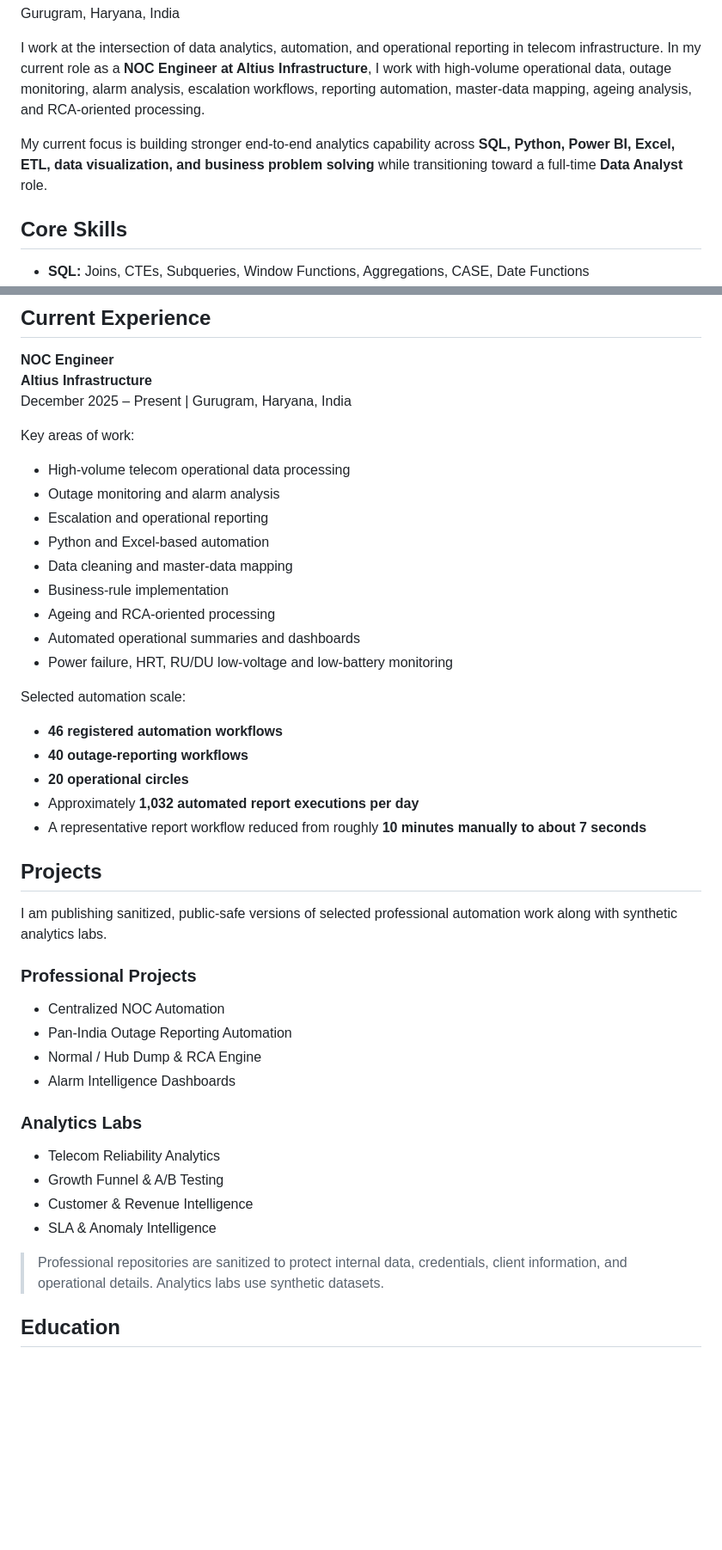
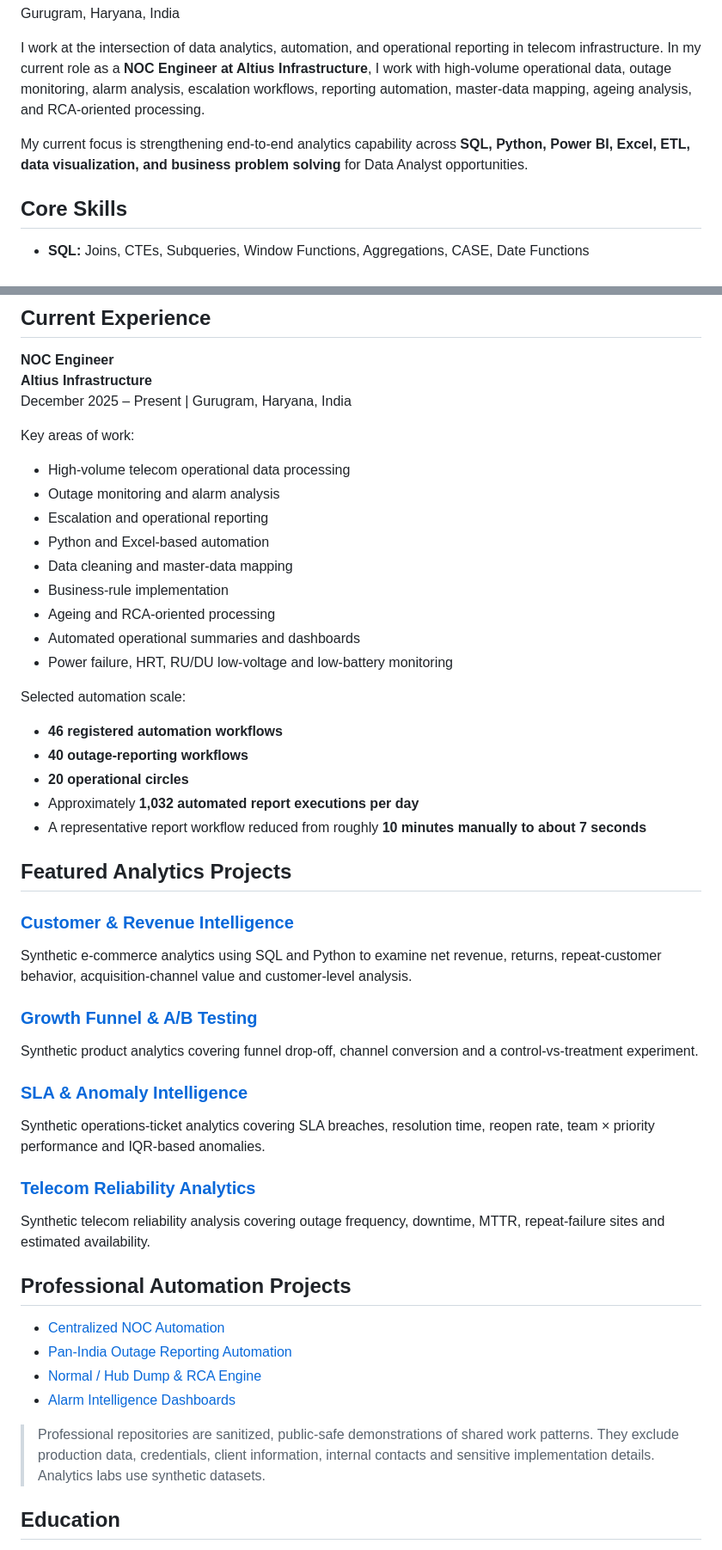
Before and after one commit to sachinmahto1811/sachinmahto1811, a Markdown page: README.md, 2 parts joined by grey strips. Shown at 86% size. Drawn GitHub-style; blank space fills up the shorter version.

Commit message:
Add direct project links to profile README

```diff
--- a/README.md
+++ b/README.md
@@ -6,7 +6,7 @@ Gurugram, Haryana, India
 
 I work at the intersection of data analytics, automation, and operational reporting in telecom infrastructure. In my current role as a **NOC Engineer at Altius Infrastructure**, I work with high-volume operational data, outage monitoring, alarm analysis, escalation workflows, reporting automation, master-data mapping, ageing analysis, and RCA-oriented processing.
 
-My current focus is building stronger end-to-end analytics capability across **SQL, Python, Power BI, Excel, ETL, data visualization, and business problem solving** while transitioning toward a full-time **Data Analyst** role.
+My current focus is strengthening end-to-end analytics capability across **SQL, Python, Power BI, Excel, ETL, data visualization, and business problem solving** for Data Analyst opportunities.
 
 ## Core Skills
 
@@ -24,7 +24,6 @@ My current focus is building stronger end-to-end analytics capability across **S
 December 2025 – Present | Gurugram, Haryana, India
 
 Key areas of work:
-
 - High-volume telecom operational data processing
 - Outage monitoring and alarm analysis
 - Escalation and operational reporting
@@ -36,30 +35,34 @@ Key areas of work:
 - Power failure, HRT, RU/DU low-voltage and low-battery monitoring
 
 Selected automation scale:
-
 - **46 registered automation workflows**
 - **40 outage-reporting workflows**
 - **20 operational circles**
 - Approximately **1,032 automated report executions per day**
 - A representative report workflow reduced from roughly **10 minutes manually to about 7 seconds**
 
-## Projects
+## Featured Analytics Projects
 
-I am publishing sanitized, public-safe versions of selected professional automation work along with synthetic analytics labs.
+### [Customer & Revenue Intelligence](https://github.com/sachinmahto1811/customer-revenue-intelligence)
+Synthetic e-commerce analytics using SQL and Python to examine net revenue, returns, repeat-customer behavior, acquisition-channel value and customer-level analysis.
 
-### Professional Projects
-- Centralized NOC Automation
-- Pan-India Outage Reporting Automation
-- Normal / Hub Dump & RCA Engine
-- Alarm Intelligence Dashboards
+### [Growth Funnel & A/B Testing](https://github.com/sachinmahto1811/growth-funnel-ab-testing)
+Synthetic product analytics covering funnel drop-off, channel conversion and a control-vs-treatment experiment.
 
-### Analytics Labs
-- Telecom Reliability Analytics
-- Growth Funnel & A/B Testing
-- Customer & Revenue Intelligence
-- SLA & Anomaly Intelligence
+### [SLA & Anomaly Intelligence](https://github.com/sachinmahto1811/sla-anomaly-intelligence)
+Synthetic operations-ticket analytics covering SLA breaches, resolution time, reopen rate, team × priority performance and IQR-based anomalies.
 
-> Professional repositories are sanitized to protect internal data, credentials, client information, and operational details. Analytics labs use synthetic datasets.
+### [Telecom Reliability Analytics](https://github.com/sachinmahto1811/telecom-reliability-analytics)
+Synthetic telecom reliability analysis covering outage frequency, downtime, MTTR, repeat-failure sites and estimated availability.
+
+## Professional Automation Projects
+
+- [Centralized NOC Automation](https://github.com/sachinmahto1811/centralized-noc-automation)
+- [Pan-India Outage Reporting Automation](https://github.com/sachinmahto1811/outage-reporting-automation)
+- [Normal / Hub Dump & RCA Engine](https://github.com/sachinmahto1811/normal-hub-rca-engine)
+- [Alarm Intelligence Dashboards](https://github.com/sachinmahto1811/alarm-intelligence-dashboards)
+
+> Professional repositories are sanitized, public-safe demonstrations of shared work patterns. They exclude production data, credentials, client information, internal contacts and sensitive implementation details. Analytics labs use synthetic datasets.
 
 ## Education
 
```
Also changed, not shown: other parts of README.md (+0 -4 lines).
